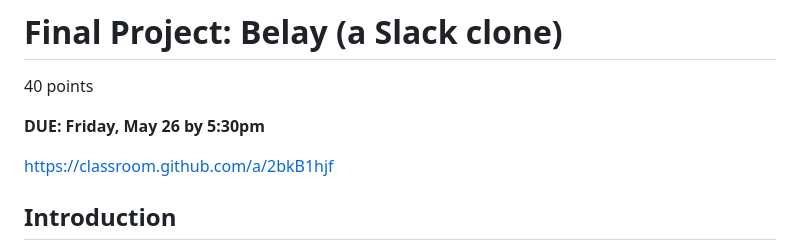
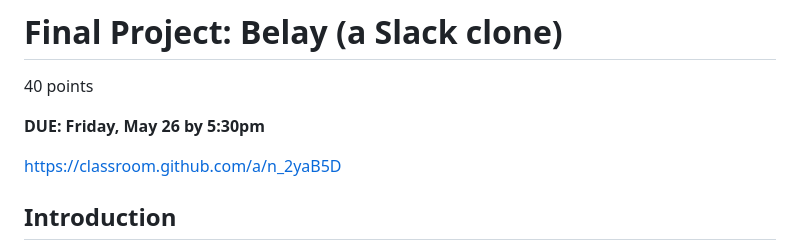
Before and after one commit to sarahwalker10/final-project-sarahwalker10, a Markdown page: README.md, the part around the change. GitHub-like rendering.

Commit message:
Update Classroom link

```diff
--- a/README.md
+++ b/README.md
@@ -4,7 +4,7 @@
 
 **DUE: Friday, May 26 by 5:30pm**
 
-https://classroom.github.com/a/2bkB1hjf
+https://classroom.github.com/a/n_2yaB5D
 
 ## Introduction
 
```
